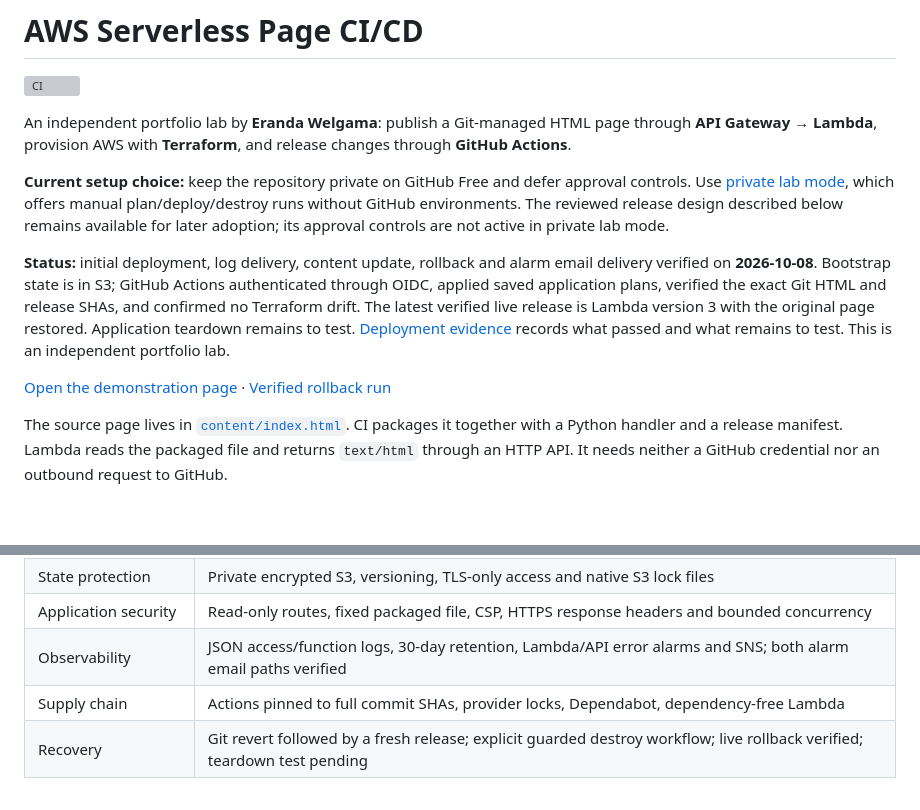
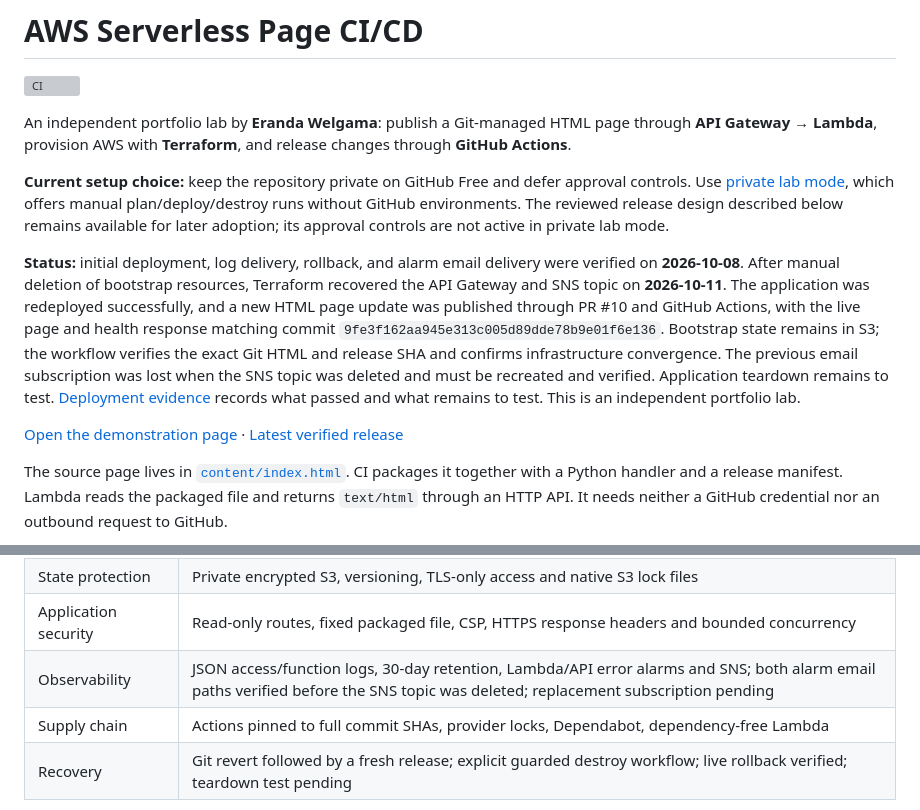
Before and after one commit to reranda/aws-serverless-page-cicd, a Markdown page: README.md, 2 parts joined by grey strips. Rendered like a GitHub page; blank space fills up the shorter version; grey boxes are pictures that could not be loaded.

Commit message:
docs: refresh live endpoint and October recovery status

```diff
--- a/README.md
+++ b/README.md
@@ -6,9 +6,9 @@ An independent portfolio lab by **Eranda Welgama**: publish a Git-managed HTML p
 
 **Current setup choice:** keep the repository private on GitHub Free and defer approval controls. Use [private lab mode](docs/private-lab.md), which offers manual plan/deploy/destroy runs without GitHub environments. The reviewed release design described below remains available for later adoption; its approval controls are not active in private lab mode.
 
-**Status:** initial deployment, log delivery, content update, rollback and alarm email delivery verified on **2026-10-08**. Bootstrap state is in S3; GitHub Actions authenticated through OIDC, applied saved application plans, verified the exact Git HTML and release SHAs, and confirmed no Terraform drift. The latest verified live release is Lambda version 3 with the original page restored. Application teardown remains to test. [Deployment evidence](docs/validation.md) records what passed and what remains to test. This is an independent portfolio lab.
+**Status:** initial deployment, log delivery, rollback, and alarm email delivery were verified on **2026-10-08**. After manual deletion of bootstrap resources, Terraform recovered the API Gateway and SNS topic on **2026-10-11**. The application was redeployed successfully, and a new HTML page update was published through PR #10 and GitHub Actions, with the live page and health response matching commit `9fe3f162aa945e313c005d89dde78b9e01f6e136`. Bootstrap state remains in S3; the workflow verifies the exact Git HTML and release SHA and confirms infrastructure convergence. The previous email subscription was lost when the SNS topic was deleted and must be recreated and verified. Application teardown remains to test. [Deployment evidence](docs/validation.md) records what passed and what remains to test. This is an independent portfolio lab.
 
-[Open the demonstration page](https://7rui87ai19.execute-api.eu-west-2.amazonaws.com/) · [Verified rollback run](https://github.com/reranda/aws-serverless-page-cicd/actions/runs/37810175688)
+[Open the demonstration page](https://2auiwp9odb.execute-api.eu-west-2.amazonaws.com/) · [Latest verified release](https://github.com/reranda/aws-serverless-page-cicd/actions/runs/38148490686)
 
 The source page lives in [`content/index.html`](content/index.html). CI packages it together with a Python handler and a release manifest. Lambda reads the packaged file and returns `text/html` through an HTTP API. It needs neither a GitHub credential nor an outbound request to GitHub.
 
@@ -33,7 +33,7 @@ flowchart TD
 | Plan fidelity | Apply the saved binary plan from the same workflow run; six-hour expiry and current-main check |
 | State protection | Private encrypted S3, versioning, TLS-only access and native S3 lock files |
 | Application security | Read-only routes, fixed packaged file, CSP, HTTPS response headers and bounded concurrency |
-| Observability | JSON access/function logs, 30-day retention, Lambda/API error alarms and SNS; both alarm email paths verified |
+| Observability | JSON access/function logs, 30-day retention, Lambda/API error alarms and SNS; both alarm email paths verified before the SNS topic was deleted; replacement subscription pending |
 | Supply chain | Actions pinned to full commit SHAs, provider locks, Dependabot, dependency-free Lambda |
 | Recovery | Git revert followed by a fresh release; explicit guarded destroy workflow; live rollback verified; teardown test pending |
 
```
